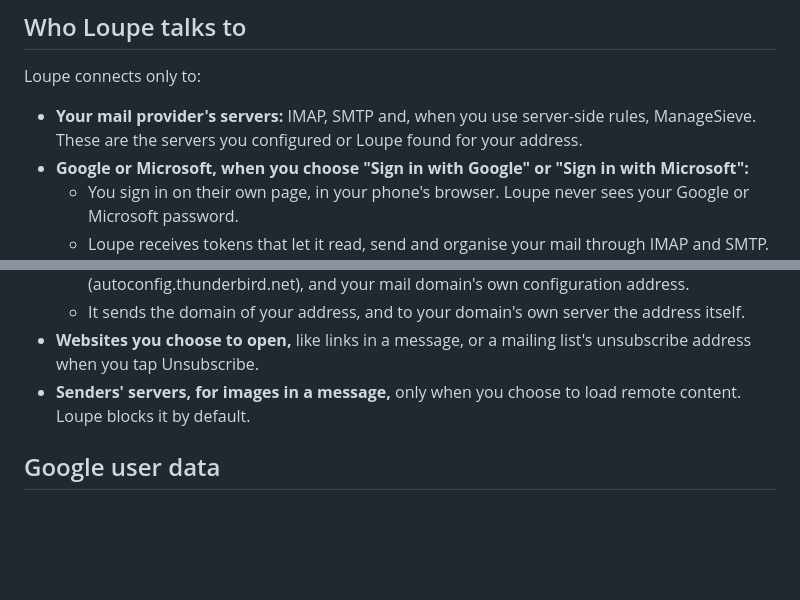
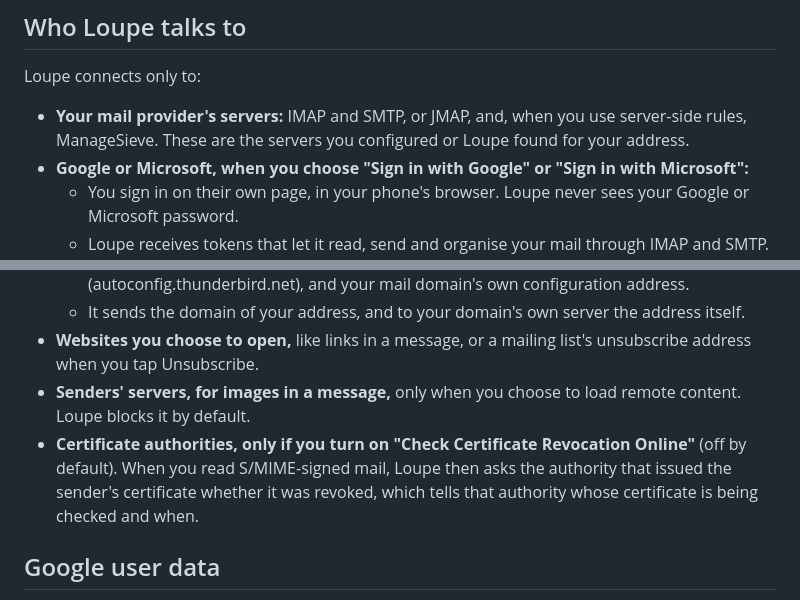
Before and after one commit to BuenGenio/loupe, a Markdown page: docs/privacy-policy.md, 2 parts joined by grey strips. Rendered like a GitHub page; blank space fills up the shorter version.

Commit message:
Privacy policy: JMAP servers and opt-in revocation checks
Co-Authored-By: Claude Opus 5.5 <noreply@anthropic.com>

```diff
--- a/docs/privacy-policy.md
+++ b/docs/privacy-policy.md
@@ -31,7 +31,7 @@ Removing an account in Loupe deletes its mail, settings and sign-in from your ph
 
 Loupe connects only to:
 
-- **Your mail provider's servers:** IMAP, SMTP and, when you use server-side rules, ManageSieve. These are the servers you configured or Loupe found for your address.
+- **Your mail provider's servers:** IMAP and SMTP, or JMAP, and, when you use server-side rules, ManageSieve. These are the servers you configured or Loupe found for your address.
 - **Google or Microsoft, when you choose "Sign in with Google" or "Sign in with Microsoft":**
   - You sign in on their own page, in your phone's browser. Loupe never sees your Google or Microsoft password.
   - Loupe receives tokens that let it read, send and organise your mail through IMAP and SMTP. It later renews them directly with Google's or Microsoft's sign-in service.
@@ -40,6 +40,7 @@ Loupe connects only to:
   - It sends the domain of your address, and to your domain's own server the address itself.
 - **Websites you choose to open,** like links in a message, or a mailing list's unsubscribe address when you tap Unsubscribe.
 - **Senders' servers, for images in a message,** only when you choose to load remote content. Loupe blocks it by default.
+- **Certificate authorities, only if you turn on "Check Certificate Revocation Online"** (off by default). When you read S/MIME-signed mail, Loupe then asks the authority that issued the sender's certificate whether it was revoked, which tells that authority whose certificate is being checked and when.
 
 ## Google user data
 
```
